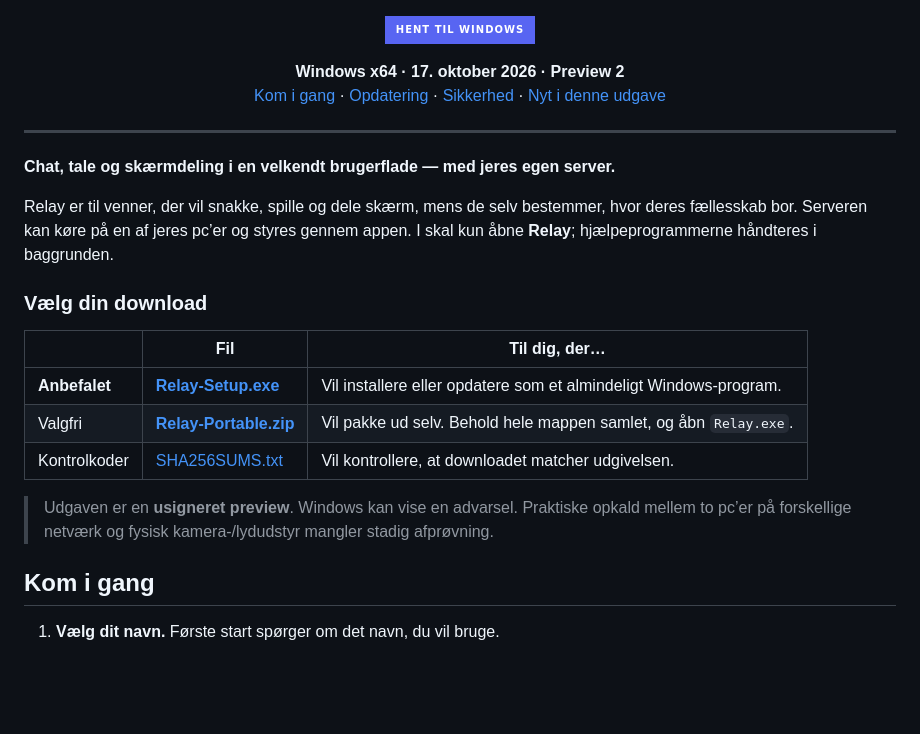
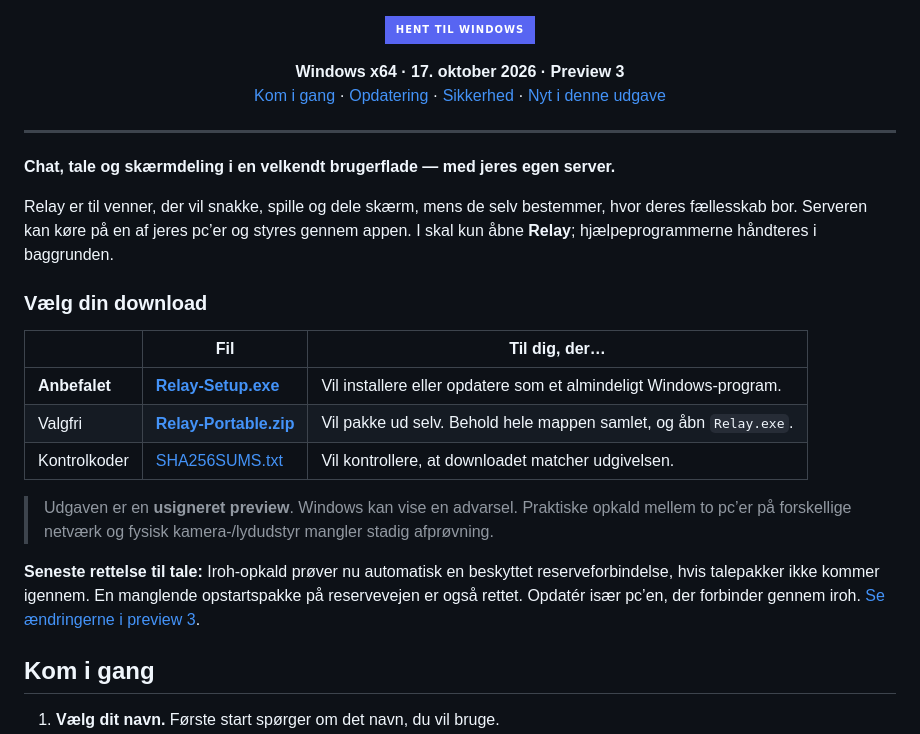
Before and after one commit to TheBengine/Relay, a Markdown page: README.md, the part around one of its changes. Rendered like a GitHub page; badges without logos; blank space fills up the shorter version.

Commit message:
Point to voice recovery preview and explain automatic account-free fallback

```diff
--- a/README.md
+++ b/README.md
@@ -5,6 +5,6 @@
 </p>
-<p align="center"><b>Windows x64 · 17. oktober 2026 · Preview 2</b><br>
-<a href="#kom-i-gang">Kom i gang</a> · <a href="#opdater-din-installation">Opdatering</a> · <a href="SIKKERHED.md">Sikkerhed</a> · <a href="https://github.com/TheBengine/Relay/releases/tag/v0.10.0-preview.20261017.2">Nyt i denne udgave</a></p>
+<p align="center"><b>Windows x64 · 17. oktober 2026 · Preview 3</b><br>
+<a href="#kom-i-gang">Kom i gang</a> · <a href="#opdater-din-installation">Opdatering</a> · <a href="SIKKERHED.md">Sikkerhed</a> · <a href="https://github.com/TheBengine/Relay/releases/tag/v0.10.0-preview.20261017.3">Nyt i denne udgave</a></p>
 
 ---
 
@@ -22,5 +22,7 @@ Relay er til venner, der vil snakke, spille og dele skærm, mens de selv bestemm
 
 > Udgaven er en **usigneret preview**. Windows kan vise en advarsel. Praktiske opkald mellem to pc’er på forskellige netværk og fysisk kamera-/lydudstyr mangler stadig afprøvning.
+
+**Seneste rettelse til tale:** Iroh-opkald prøver nu automatisk en beskyttet reserveforbindelse, hvis talepakker ikke kommer igennem. En manglende opstartspakke på reservevejen er også rettet. Opdatér især pc’en, der forbinder gennem iroh. [Se ændringerne i preview 3](https://github.com/TheBengine/Relay/releases/tag/v0.10.0-preview.20261017.3).
 
 ## Kom i gang
 
```
Also changed, not shown: other parts of README.md (+4 -4 lines).
